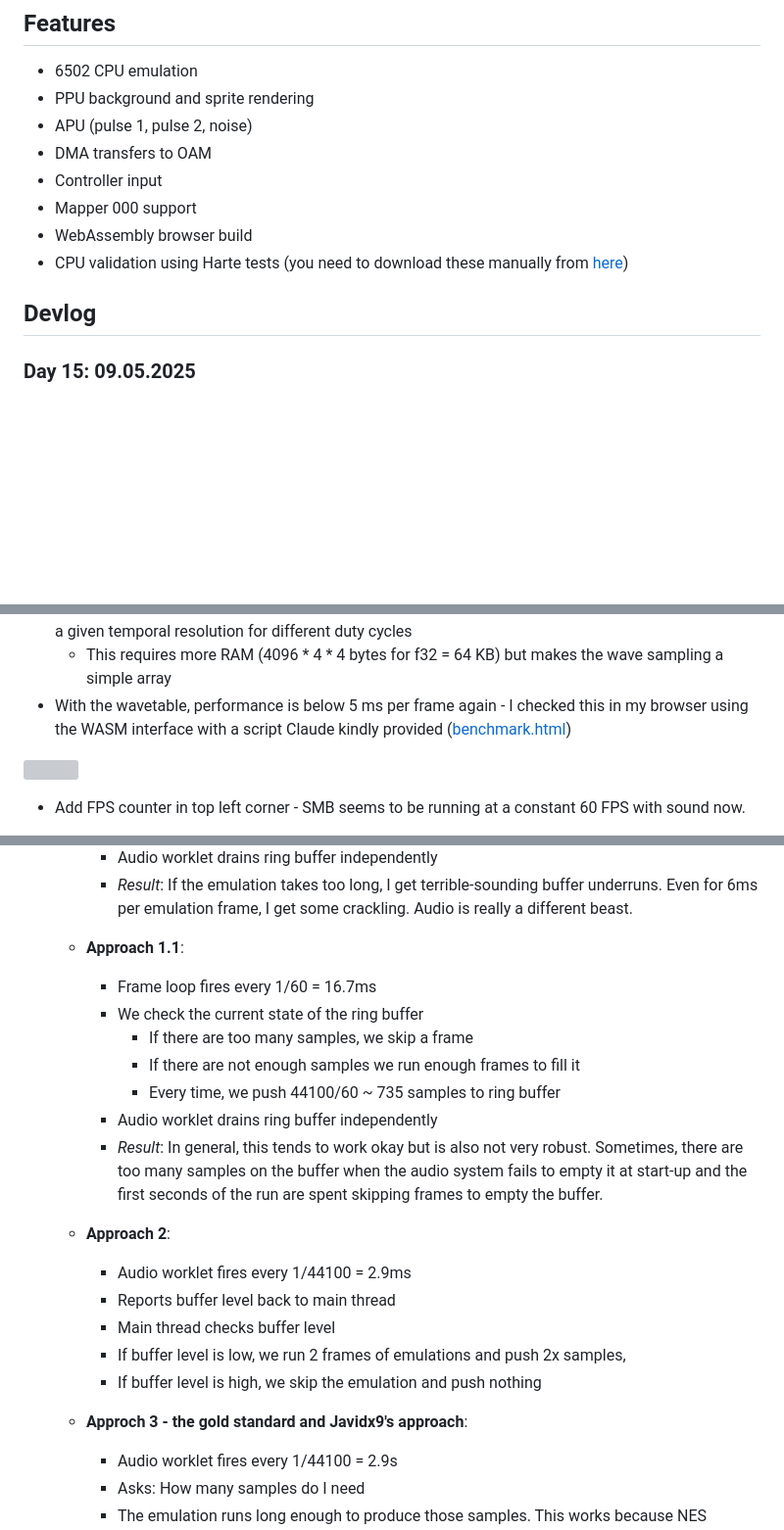
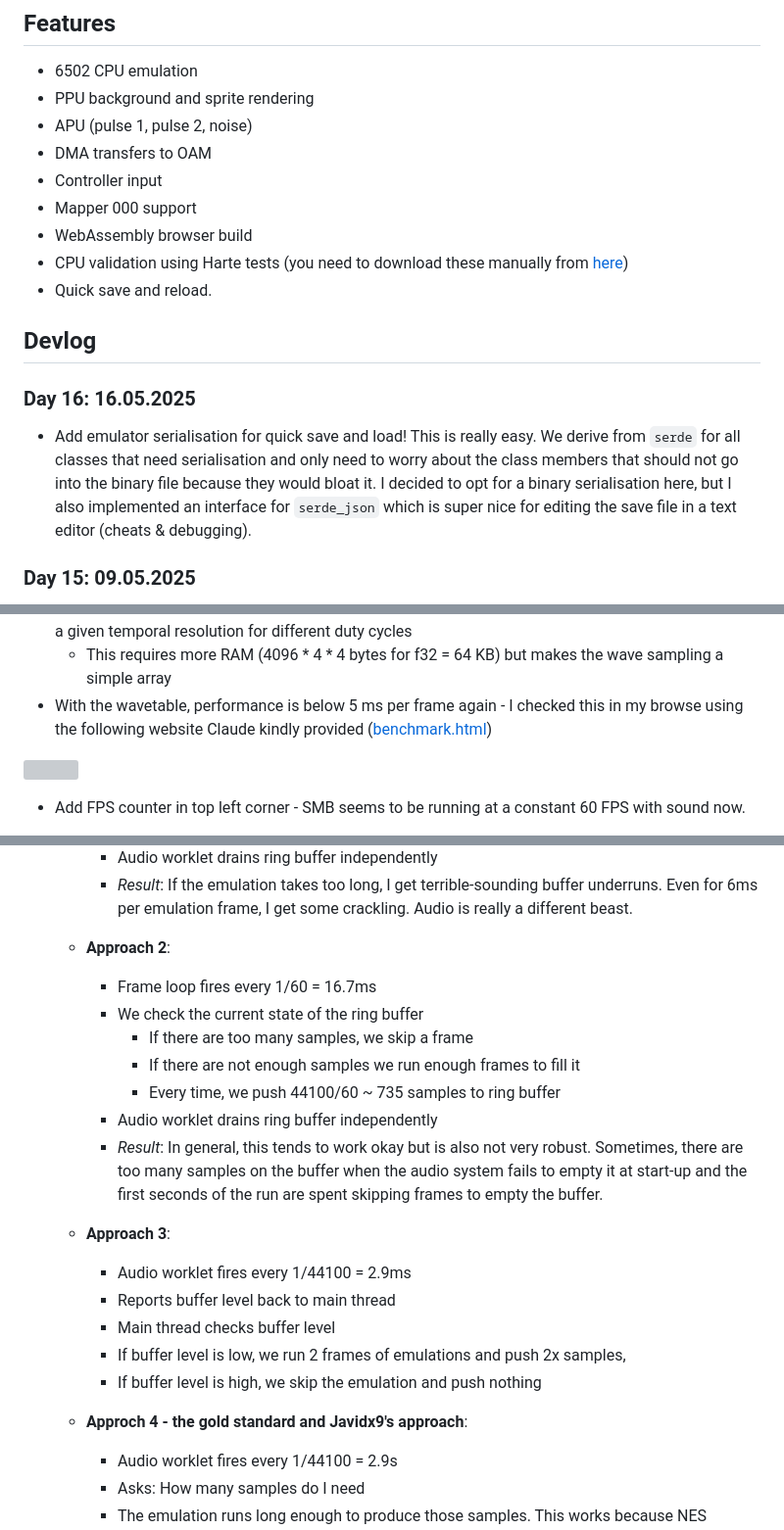
Before and after one commit to KunkelAlexander/rustiNESs, a Markdown page: docs/pkg/README.md, 3 parts joined by grey strips. Shown at 98% size. Rendered like a GitHub page; blank space fills up the shorter version; grey boxes are pictures that could not be loaded.

Commit message:
Add quick save and load

```diff
--- a/docs/pkg/README.md
+++ b/docs/pkg/README.md
@@ -25,10 +25,13 @@ This Rust project was written by hand as a learning exercise. I mainly used LLMs
 - Controller input
 - Mapper 000 support
 - WebAssembly browser build
-- CPU validation using Harte tests (you need to download these manually from [here]([here](https://github.com/SingleStepTests/65x02/tree/main/nes6502)))
+- CPU validation using Harte tests (you need to download these manually from [here](https://github.com/SingleStepTests/65x02/tree/main/nes6502))
+- Quick save and reload.
 
 ## Devlog
 
+### Day 16: 16.05.2025
+- Add emulator serialisation for quick save and load! This is really easy. We derive from `serde` for all classes that need serialisation and only need to worry about the class members that should not go into the binary file because they would bloat it. I decided to opt for a binary serialisation here, but I also implemented an interface for `serde_json` which is super nice for editing the save file in a text editor (cheats & debugging).
 
 ### Day 15: 09.05.2025
 - Noise now works to the point where SMB sounds nice !
@@ -50,7 +61,7 @@ This Rust project was written by hand as a learning exercise. I mainly used LLMs
     - 8% is spent in the loop adding the harmonics
 - After some research, I decided that wavetables are the way to go - We precompute the waveforms at a given temporal resolution for different duty cycles
     - This requires more RAM (4096 * 4 * 4 bytes for f32 = 64 KB) but makes the wave sampling a simple array
-- With the wavetable, performance is below 5 ms per frame again - I checked this in my browser using the WASM interface with a script Claude kindly provided ([benchmark.html](docs\benchmark.html))
+- With the wavetable, performance is below 5 ms per frame again - I checked this in my browse using the following website Claude kindly provided ([benchmark.html](https://kunkelalexander.github.io/rustiNESs/benchmark.html))
 
 
 ![](figures/35.png)
@@ -82,7 +93,7 @@ This Rust project was written by hand as a learning exercise. I mainly used LLMs
         - Audio worklet drains ring buffer independently
         - *Result*: If the emulation takes too long, I get terrible-sounding buffer underruns. Even for 6ms per emulation frame, I get some crackling. Audio is really a different beast.
 
-    - **Approach 1.1**:
+    - **Approach 2**:
         - Frame loop fires every 1/60 = 16.7ms
         - We check the current state of the ring buffer
             - If there are too many samples, we skip a frame
@@ -91,13 +102,14 @@ This Rust project was written by hand as a learning exercise. I mainly used LLMs
         - Audio worklet drains ring buffer independently
         - *Result*: In general, this tends to work okay but is also not very robust. Sometimes, there are too many samples on the buffer when the audio system fails to empty it at start-up and the first seconds of the run are spent skipping frames to empty the buffer.
 
-    - **Approach 2**:
+    - **Approach 3**:
         - Audio worklet fires every 1/44100 = 2.9ms
         - Reports buffer level back to main thread
         - Main thread checks buffer level
         - If buffer level is low, we run 2 frames of emulations and push 2x samples,
         - If buffer level is high, we skip the emulation and push nothing
-    - **Approch 3 - the gold standard and Javidx9's approach**:
+
+    - **Approch 4 - the gold standard and Javidx9's approach**:
         - Audio worklet fires every 1/44100 = 2.9s
         - Asks: How many samples do I need
         - The emulation runs long enough to produce those samples. This works because NES emulation is fast
```
Also changed, not shown: other parts of docs/pkg/README.md (+9 -1 lines), README.md (+3 -2 lines), figures/0.png (added), 8 other files.
